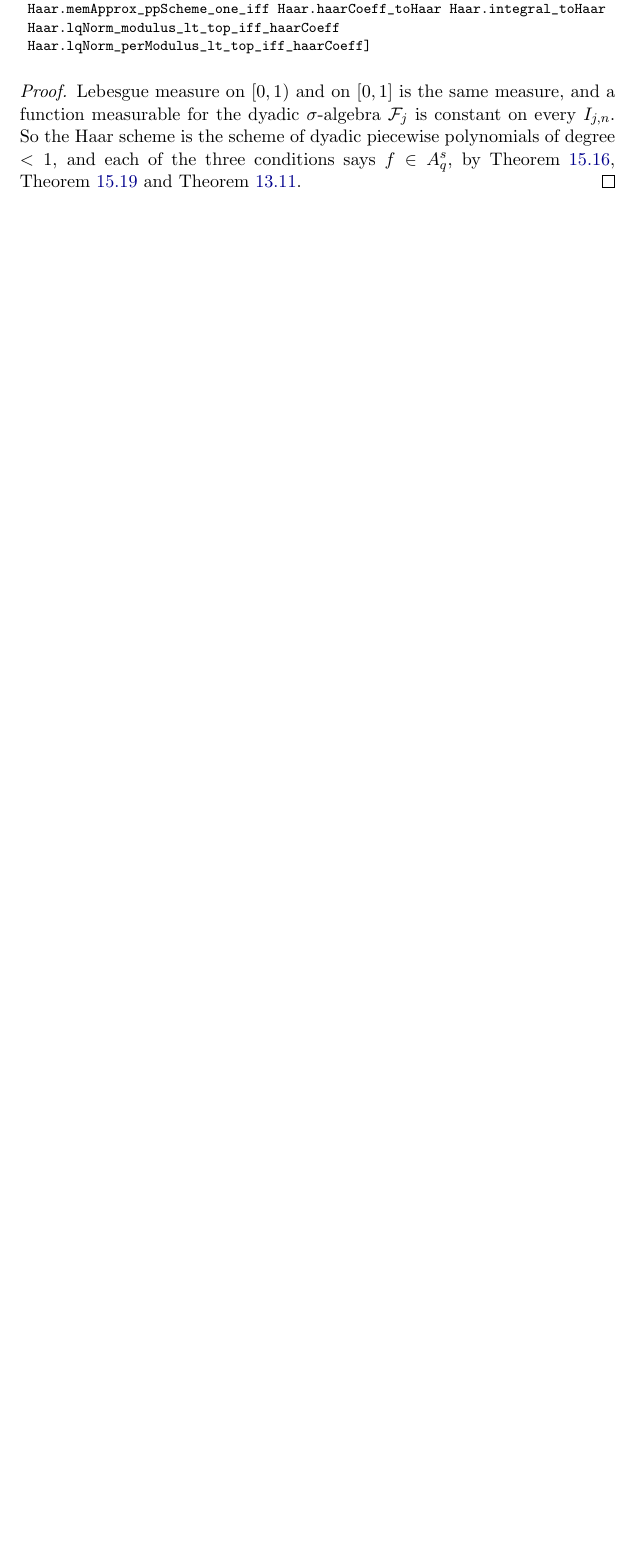
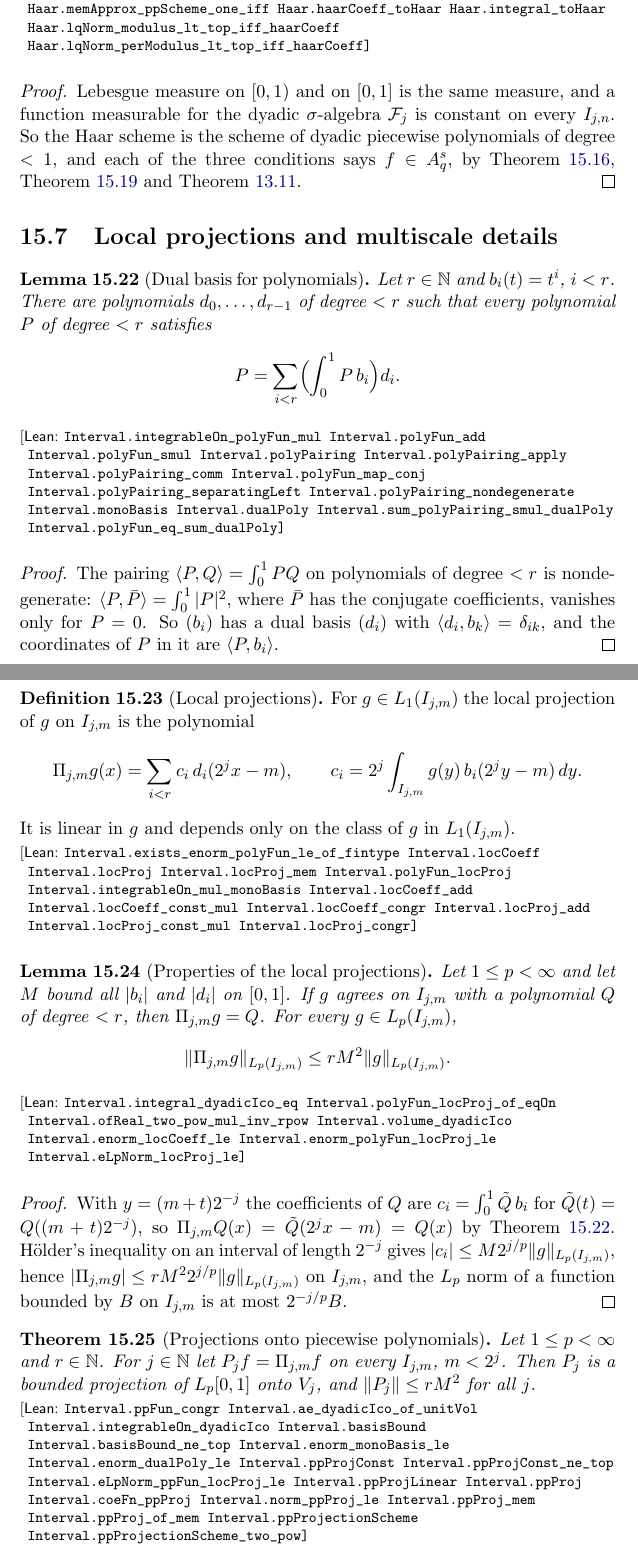
Before and after one commit to mario-ullrich/Lean-FunctionSpaces, a LaTeX thesis (blueprint/src/print.tex, which reads blueprint/src/content.tex): part of page 65 of 66 before the commit and two parts of pages 65 and 66 of 68 after it, the two joined at a grey line, cut so that both start at the same text, the shorter picture padded with empty space. Compiled offline with pdfLaTeX.

Commit message:
Add bounded local projections onto piecewise polynomials and the multiscale characterisation of their approximation and Besov spaces

```diff
--- a/blueprint/src/content.tex
+++ b/blueprint/src/content.tex
@@ -3181,3 +3181,84 @@ conditions says $f \in A^s_q$, by \Cref{thm:pp-besov}, \Cref{thm:pp-besov-per} a
 \Cref{thm:haar}.
 \end{proof}
 
+\section{Local projections and multiscale details}
+
+\begin{lemma}[Dual basis for polynomials]
+\label{lem:poly-dual-basis}
+\lean{Interval.integrableOn_polyFun_mul, Interval.polyFun_add, Interval.polyFun_smul,
+  Interval.polyPairing, Interval.polyPairing_apply, Interval.polyPairing_comm,
+  Interval.polyFun_map_conj, Interval.polyPairing_separatingLeft,
+  Interval.polyPairing_nondegenerate, Interval.monoBasis, Interval.dualPoly,
+  Interval.sum_polyPairing_smul_dualPoly, Interval.polyFun_eq_sum_dualPoly}
+\leanok
+Let $r \in \N$ and $b_i(t) = t^i$, $i < r$. There are polynomials $d_0, \dots, d_{r-1}$ of degree
+$< r$ such that every polynomial $P$ of degree $< r$ satisfies
+\[
+  P = \sum_{i < r} \Bigl( \int_0^1 P \, b_i \Bigr) d_i .
+\]
+\end{lemma}
+
+\begin{proof}
+\leanok
+The pairing $\langle P, Q \rangle = \int_0^1 P Q$ on polynomials of degree $< r$ is
+nondegenerate: $\langle P, \bar P \rangle = \int_0^1 |P|^2$, where $\bar P$ has the conjugate
+coefficients, vanishes only for $P = 0$. So $(b_i)$ has a dual basis $(d_i)$ with
+$\langle d_i, b_k \rangle = \delta_{ik}$, and the coordinates of $P$ in it are
+$\langle P, b_i \rangle$.
+\end{proof}
+
+\begin{definition}[Local projections]
+\label{def:loc-proj}
+\lean{Interval.exists_enorm_polyFun_le_of_fintype, Interval.locCoeff, Interval.locProj,
+  Interval.locProj_mem, Interval.polyFun_locProj, Interval.integrableOn_mul_monoBasis,
+  Interval.locCoeff_add, Interval.locCoeff_const_mul, Interval.locCoeff_congr,
+  Interval.locProj_add, Interval.locProj_const_mul, Interval.locProj_congr}
+\leanok
+\uses{lem:poly-dual-basis, def:pp-scheme}
+For $g \in L_1(I_{j,m})$ the local projection of $g$ on $I_{j,m}$ is the polynomial
+\[
+  \Pi_{j,m} g(x) = \sum_{i < r} c_i \, d_i(2^j x - m), \qquad
+  c_i = 2^j \int_{I_{j,m}} g(y) \, b_i(2^j y - m) \, dy .
+\]
+It is linear in $g$ and depends only on the class of $g$ in $L_1(I_{j,m})$.
+\end{definition}
+
+\begin{lemma}[Properties of the local projections]
+\label{lem:loc-proj}
+\lean{Interval.integral_dyadicIco_eq, Interval.polyFun_locProj_of_eqOn,
+  Interval.ofReal_two_pow_mul_inv_rpow, Interval.volume_dyadicIco, Interval.enorm_locCoeff_le,
+  Interval.enorm_polyFun_locProj_le, Interval.eLpNorm_locProj_le}
+\leanok
+\uses{def:loc-proj}
+Let $1 \leq p < \infty$ and let $M$ bound all $|b_i|$ and $|d_i|$ on $[0, 1]$. If $g$ agrees on
+$I_{j,m}$ with a polynomial $Q$ of degree $< r$, then $\Pi_{j,m} g = Q$. For every
+$g \in L_p(I_{j,m})$,
+\[
+  \|\Pi_{j,m} g\|_{L_p(I_{j,m})} \leq r M^2 \|g\|_{L_p(I_{j,m})} .
+\]
+\end{lemma}
+
+\begin{proof}
+\leanok
+With $y = (m + t) 2^{-j}$ the coefficients of $Q$ are $c_i = \int_0^1 \tilde Q \, b_i$ for
+$\tilde Q(t) = Q((m + t) 2^{-j})$, so $\Pi_{j,m} Q(x) = \tilde Q(2^j x - m) = Q(x)$ by
+\Cref{lem:poly-dual-basis}. Hölder's inequality on an interval of length $2^{-j}$ gives
+$|c_i| \leq M 2^{j/p} \|g\|_{L_p(I_{j,m})}$, hence
+$|\Pi_{j,m} g| \leq r M^2 2^{j/p} \|g\|_{L_p(I_{j,m})}$ on $I_{j,m}$, and the $L_p$ norm of a
+function bounded by $B$ on $I_{j,m}$ is at most $2^{-j/p} B$.
+\end{proof}
+
+\begin{theorem}[Projections onto piecewise polynomials]
+\label{thm:pp-proj}
+\lean{Interval.ppFun_congr, Interval.ae_dyadicIco_of_unitVol, Interval.integrableOn_dyadicIco,
+  Interval.basisBound, Interval.basisBound_ne_top, Interval.enorm_monoBasis_le,
+  Interval.enorm_dualPoly_le, Interval.ppProjConst, Interval.ppProjConst_ne_top,
+  Interval.eLpNorm_ppFun_locProj_le, Interval.ppProjLinear, Interval.ppProj,
+  Interval.coeFn_ppProj, Interval.norm_ppProj_le, Interval.ppProj_mem, Interval.ppProj_of_mem,
+  Interval.ppProjectionScheme, Interval.ppProjectionScheme_two_pow}
+\leanok
+\uses{lem:loc-proj, lem:pp-bookkeeping}
+Let $1 \leq p < \infty$ and $r \in \N$. For $j \in \N$ let $P_j f = \Pi_{j,m} f$ on every
+$I_{j,m}$, $m < 2^j$. Then $P_j$ is a bounded projection of $L_p[0,1]$ onto $V_j$, and
+$\|P_j\| \leq r M^2$ for all $j$.
+\end{theorem}
```
Also changed, not shown: README.md, blueprint/src/content.tex (37 more changed lines), 3 other files.
